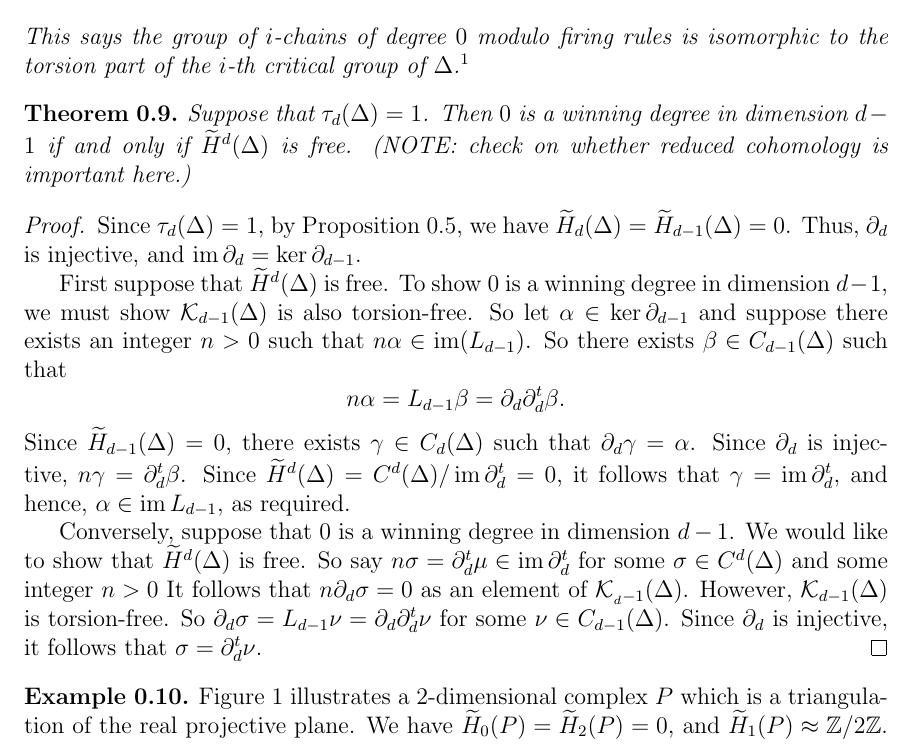
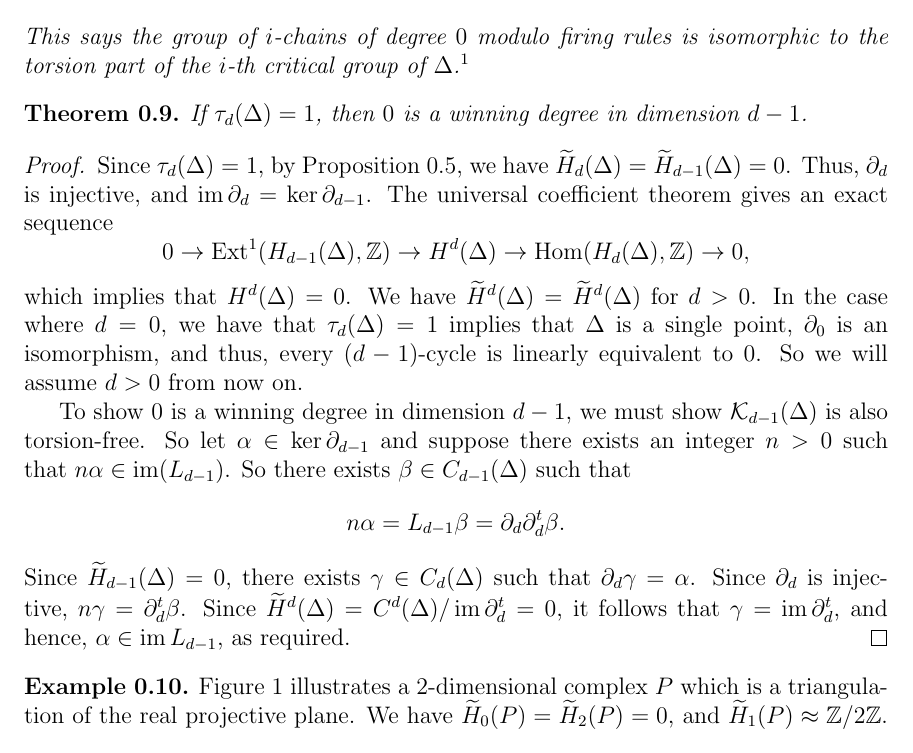
Before and after one commit to davidp314/simplicialChipFiring, a LaTeX document (report.tex): part of page 3 of 4, cut so that both start at the same text. Compiled offline with pdfLaTeX.

```diff
--- a/report.tex
+++ b/report.tex
@@ -47,6 +47,7 @@
 \DeclareMathOperator{\im}{\mathrm{im}}
 \DeclareMathOperator{\Sym}{\mathrm{Sym}}
 \DeclareMathOperator{\Hom}{\mathrm{Hom}}
+\DeclareMathOperator{\Ext}{\mathrm{Ext}}
 \DeclareMathOperator{\diag}{\mathrm{diag}}
 \DeclareMathOperator{\glb}{\mathrm{glb}}
 \DeclareMathOperator{\lub}{\mathrm{lub}}
@@ -206,15 +207,23 @@
 degree~$0$.}
 \end{prop}
 
-\begin{theorem} Suppose that~$\tau_d(\Delta)=1$.  Then~$0$ is a winning degree in
-  dimension~$d-1$ if and only if~$\tH^d(\Delta)$ is free. (NOTE: check on
-  whether reduced cohomology is important here.)
+\begin{theorem} If~$\tau_d(\Delta)=1$, then~$0$ is a winning degree in
+  dimension~$d-1$.
 \end{theorem}
 \begin{proof} Since~$\tau_d(\Delta)=1$, by Proposition~\ref{cor: tree number},
   we have~$\tH_d(\Delta)=\tH_{d-1}(\Delta)=0$.  Thus,~$\partial_d$ is injective,
   and~$\im\partial_d=\ker\partial_{d-1}$.
+  The universal coefficient theorem gives an exact sequence
+  \[
+    0\to\Ext^1(H_{d-1}(\Delta),\Z)\to H^d(\Delta)\to\Hom(H_d(\Delta),\Z)\to0,
+  \]
+  which implies that~$H^d(\Delta)=0$. We have~$\tH^d(\Delta)=\tH^d(\Delta)$
+  for~$d>0$.  In the case where~$d=0$, we have that~$\tau_d(\Delta)=1$ implies
+  that~$\Delta$ is a single point,~$\partial_{0}$ is an isomorphism, and thus,
+  every~$(d-1)$-cycle is linearly equivalent to~$0$.  So we will assume~$d>0$
+  from now on.
 
-  First suppose that~$\tH^d(\Delta)$ is free.  To show~$0$ is a winning degree
+  To show~$0$ is a winning degree
   in dimension~$d-1$, we must show~$\crit_{d-1}(\Delta)$ is also torsion-free.
   So let~$\alpha\in\ker\partial_{d-1}$ and suppose there exists an
   integer~$n>0$ such that~$n\alpha\in\im(L_{d-1})$.  So there exists~$\beta\in
@@ -227,16 +236,6 @@
   Since~$\partial_d$ is injective,~$n\gamma=\partial_d^t\beta$.
   Since~$\tH^d(\Delta)=C^d(\Delta)/\im\partial_d^t=0$, it follows
   that~$\gamma=\im\partial_d^t$, and hence,~$\alpha\in\im L_{d-1}$, as required.
-
-  Conversely, suppose that~$0$ is a winning degree in dimension~$d-1$.  We would
-  like to show that~$\tH^d(\Delta)$ is free.  So
-  say~$n\sigma=\partial_d^t\mu\in\im\partial_d^t$ for some~$\sigma\in
-  C^d(\Delta)$ and some integer~$n>0$
-  It follows that~$n\partial_d\sigma=0$ as an element of~$\crit_{_d-1}(\Delta)$.
-  However,~$\crit_{d-1}(\Delta)$ is torsion-free.
-  So~$\partial_d\sigma=L_{d-1}\nu=\partial_d\partial_d^t\nu$ for some~$\nu\in
-  C_{d-1}(\Delta)$.  Since~$\partial_d$ is injective, it follows
-  that~$\sigma=\partial_d^t\nu$.
 \end{proof}
 
 \begin{example}
```
Also changed, not shown: report.pdf, 3 other files.
